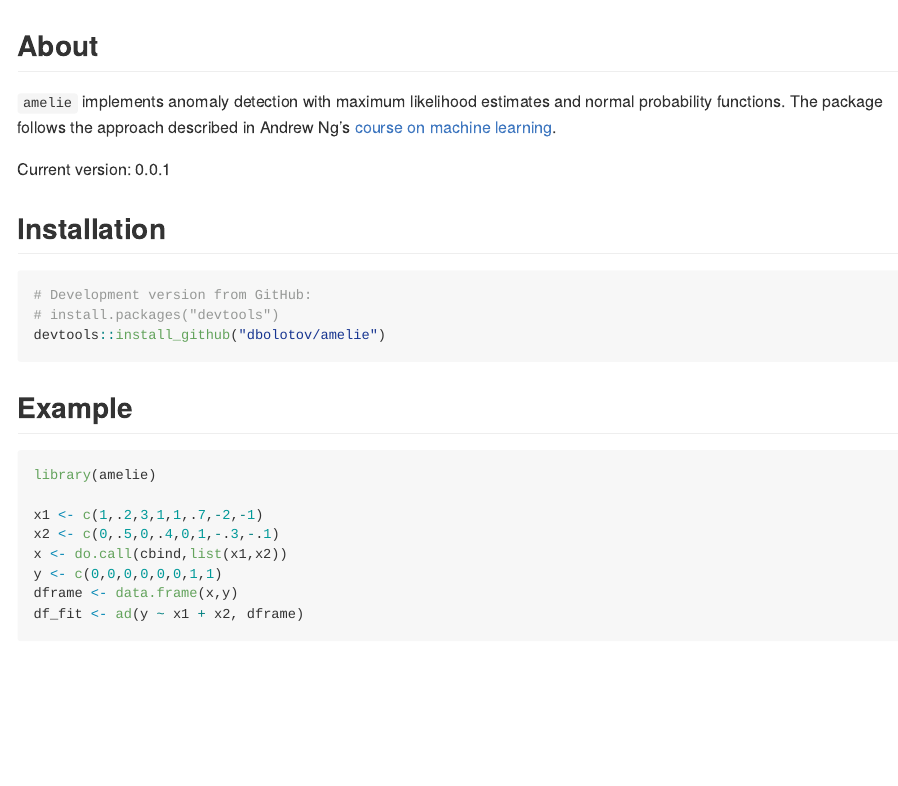
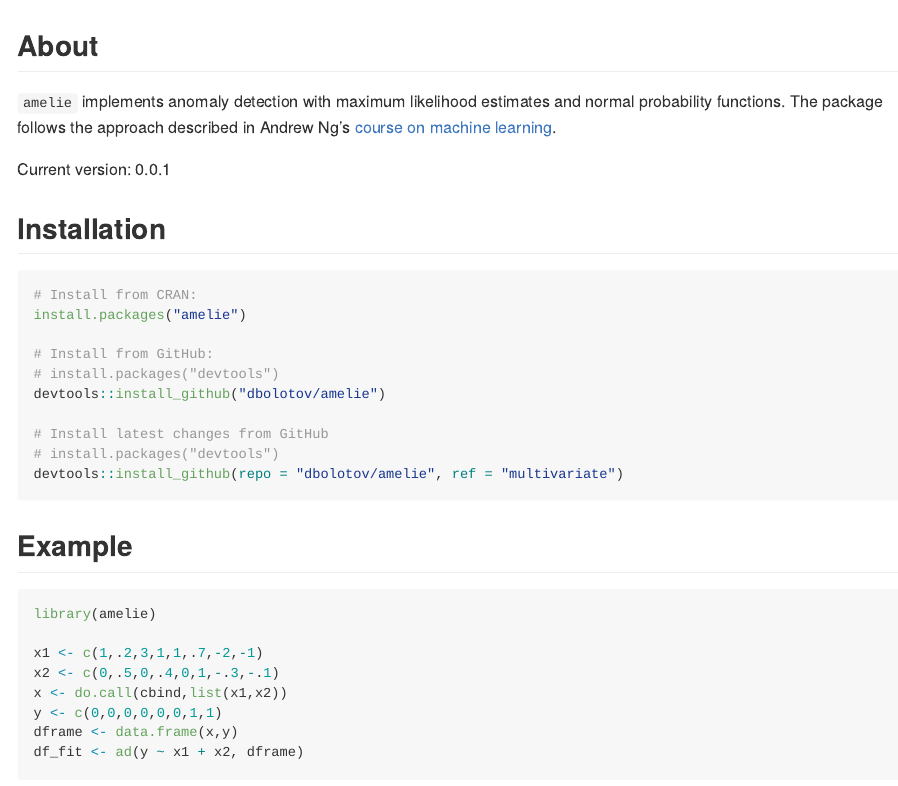
Before and after one commit to dbolotov/amelie, an R Markdown document (README.Rmd): the page in a window 1100 px wide, from its top. Rendered offline with R 4.5, knitr and Pandoc, with nearby package versions; some code elsewhere in the file could not run offline; badge pictures from the web are left out.

Commit message:
added blurb on CRAN installation

````diff
--- a/README.Rmd
+++ b/README.Rmd
@@ -28,9 +28,16 @@ Current version: 0.0.1
 ## Installation
 
 ```{r, eval = FALSE}
-# Development version from GitHub:
+# Install from CRAN:
+install.packages("amelie")
+
+# Install from GitHub:
 # install.packages("devtools")
 devtools::install_github("dbolotov/amelie")
+
+# Install latest changes from GitHub
+# install.packages("devtools")
+devtools::install_github(repo = "dbolotov/amelie", ref = "multivariate")
 ```
 
 
````
